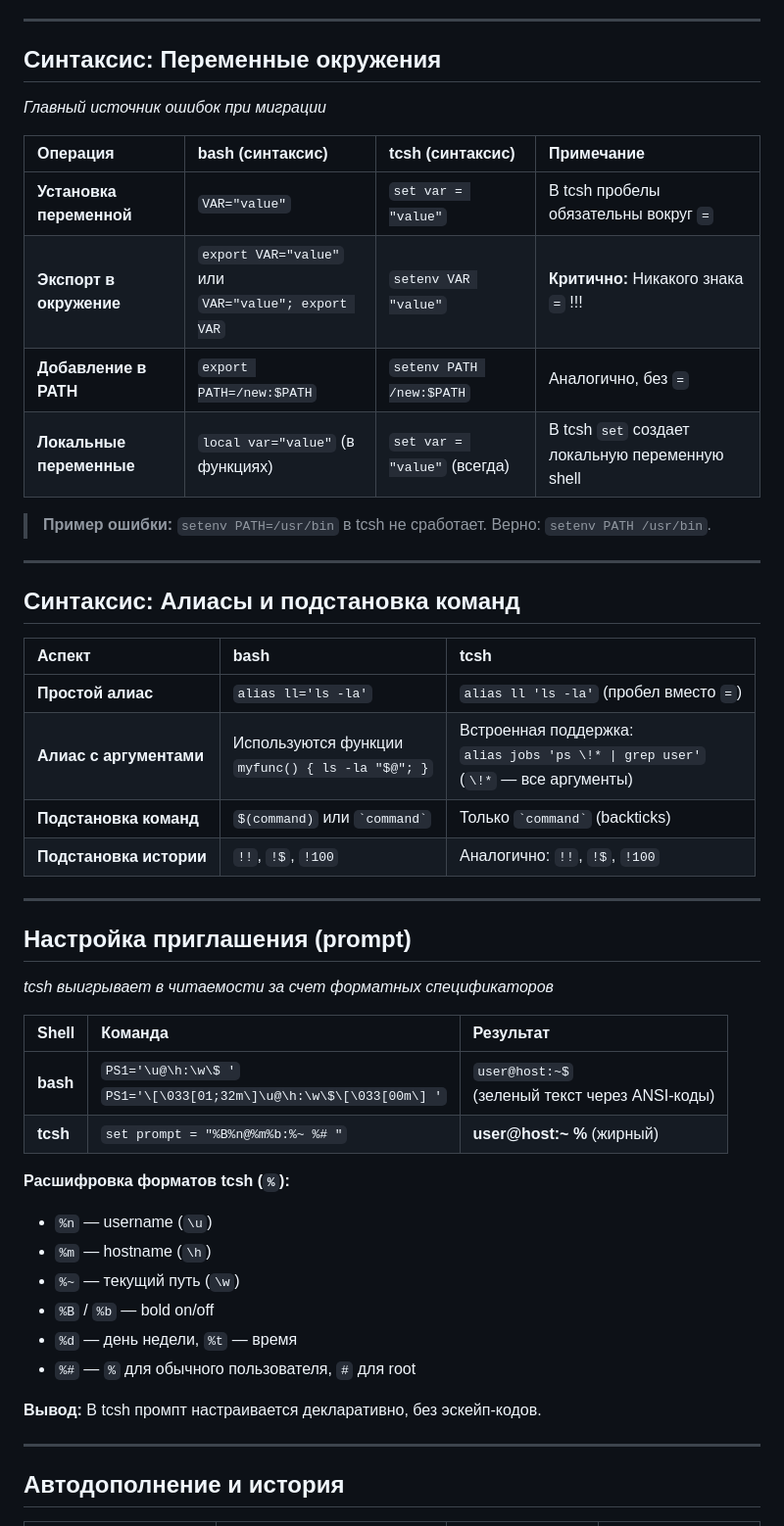
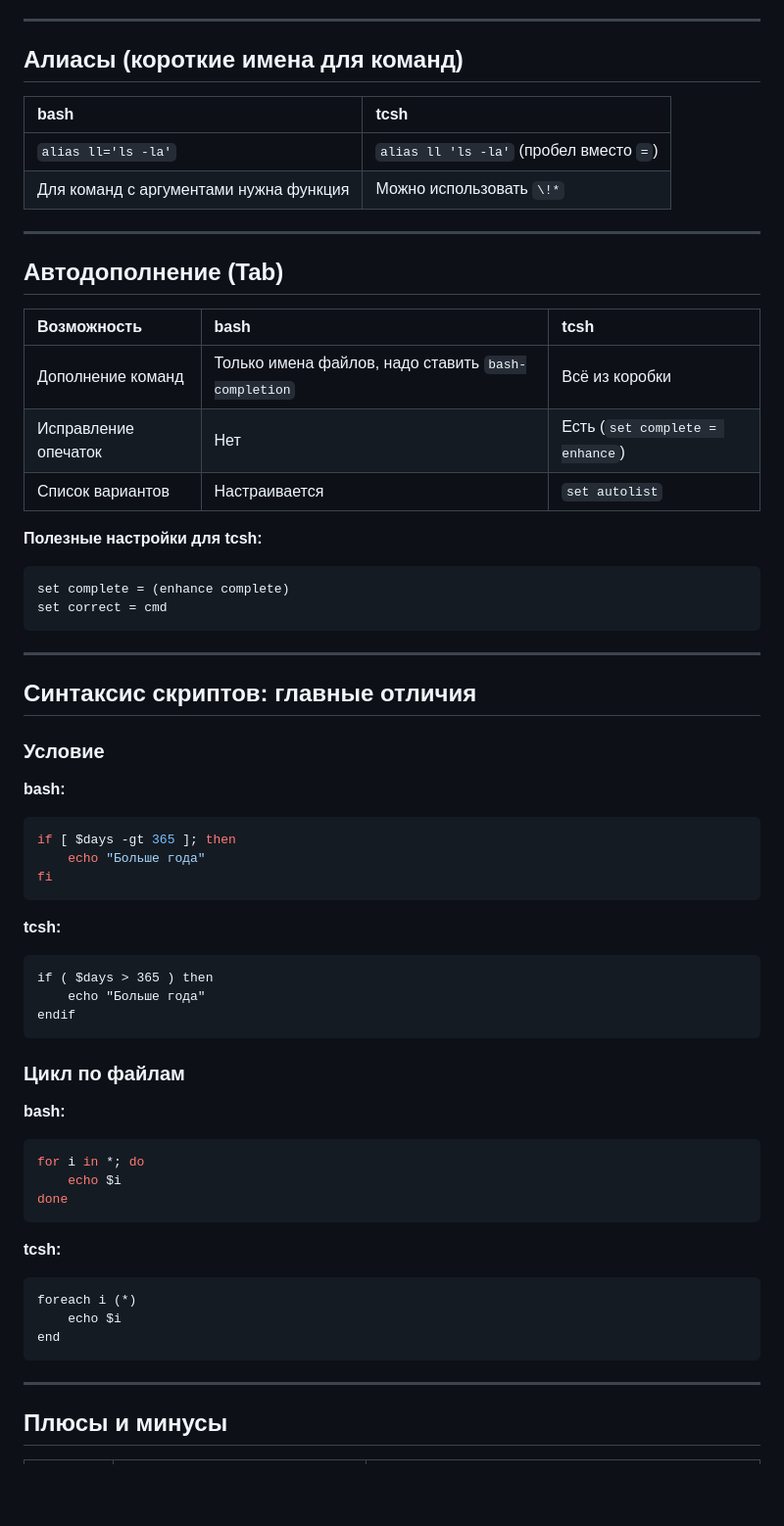
Before and after one commit to MihailMizinov/study_2025-2026_os-intro, a Markdown page: labs/doclad/doclad.md, the part around one of its changes. Shown at 98% size. GitHub-like rendering; blank space fills up the shorter version.

````diff
--- a/labs/doclad/doclad.md
+++ b/labs/doclad/doclad.md
@@ -85,52 +81,62 @@
 
 ---
 
-## Синтаксис: Переменные окружения
+## Алиасы (короткие имена для команд)
 
-*Главный источник ошибок при миграции*
-
-| Операция | bash (синтаксис) | tcsh (синтаксис) | Примечание |
-| :--- | :--- | :--- | :--- |
-| **Установка переменной** | `VAR="value"` | `set var = "value"` | В tcsh пробелы обязательны вокруг `=` |
-| **Экспорт в окружение** | `export VAR="value"` <br> или <br> `VAR="value"; export VAR` | `setenv VAR "value"` | **Критично:** Никакого знака `=` !!! |
-| **Добавление в PATH** | `export PATH=/new:$PATH` | `setenv PATH /new:$PATH` | Аналогично, без `=` |
-| **Локальные переменные** | `local var="value"` (в функциях) | `set var = "value"` (всегда) | В tcsh `set` создает локальную переменную shell |
-
-> **Пример ошибки:** `setenv PATH=/usr/bin` в tcsh не сработает. Верно: `setenv PATH /usr/bin`.
+| bash | tcsh |
+|:---|:---|
+| `alias ll='ls -la'` | `alias ll 'ls -la'` (пробел вместо `=`) |
+| Для команд с аргументами нужна функция | Можно использовать `\!*` |
 
 ---
 
-## Синтаксис: Алиасы и подстановка команд
+## Автодополнение (Tab)
 
-| Аспект | bash | tcsh |
-| :--- | :--- | :--- |
-| **Простой алиас** | `alias ll='ls -la'` | `alias ll 'ls -la'` (пробел вместо `=`) |
-| **Алиас с аргументами** | Используются функции <br> `myfunc() { ls -la "$@"; }` | Встроенная поддержка: <br> `alias jobs 'ps \!* \| grep user'` <br> (`\!*` — все аргументы) |
-| **Подстановка команд** | `$(command)` или `` `command` `` | Только `` `command` `` (backticks) |
-| **Подстановка истории** | `!!`, `!$`, `!100` | Аналогично: `!!`, `!$`, `!100` |
+| Возможность | bash | tcsh |
+|:---|:---|:---|
+| Дополнение команд | Только имена файлов, надо ставить `bash-completion` | Всё из коробки |
+| Исправление опечаток | Нет | Есть (`set complete = enhance`) |
+| Список вариантов | Настраивается | `set autolist` |
+
+**Полезные настройки для tcsh:**
+```tcsh
+set complete = (enhance complete)
+set correct = cmd
+```
 
 ---
 
-## Настройка приглашения (prompt)
+## Синтаксис скриптов: главные отличия
 
-*tcsh выигрывает в читаемости за счет форматных спецификаторов*
+### Условие
+**bash:**
+```bash
+if [ $days -gt 365 ]; then
+    echo "Больше года"
+fi
+```
+**tcsh:**
+```tcsh
+if ( $days > 365 ) then
+    echo "Больше года"
+endif
+```
 
-| Shell | Команда | Результат |
-| :--- | :--- | :--- |
-| **bash** | `PS1='\u@\h:\w\$ '` <br> `PS1='\[\033[01;32m\]\u@\h:\w\$\[\033[00m\] '` | `user@host:~$` <br> (зеленый текст через ANSI-коды) |
-| **tcsh** | `set prompt = "%B%n@%m%b:%~ %# "` | **user@host:~ %** (жирный) |
-
-**Расшифровка форматов tcsh (`%`):**
-*   `%n` — username (`\u`)
-*   `%m` — hostname (`\h`)
-*   `%~` — текущий путь (`\w`)
-*   `%B` / `%b` — bold on/off
-*   `%d` — день недели, `%t` — время
-*   `%#` — `%` для обычного пользователя, `#` для root
-
-**Вывод:** В tcsh промпт настраивается декларативно, без эскейп-кодов.
+### Цикл по файлам
+**bash:**
+```bash
+for i in *; do
+    echo $i
+done
+```
+**tcsh:**
+```tcsh
+foreach i (*)
+    echo $i
+end
+```
 
 ---
 
-## Автодополнение и история
+## Плюсы и минусы
 
````
Also changed, not shown: other parts of labs/doclad/doclad.md (+98 -56 lines).
